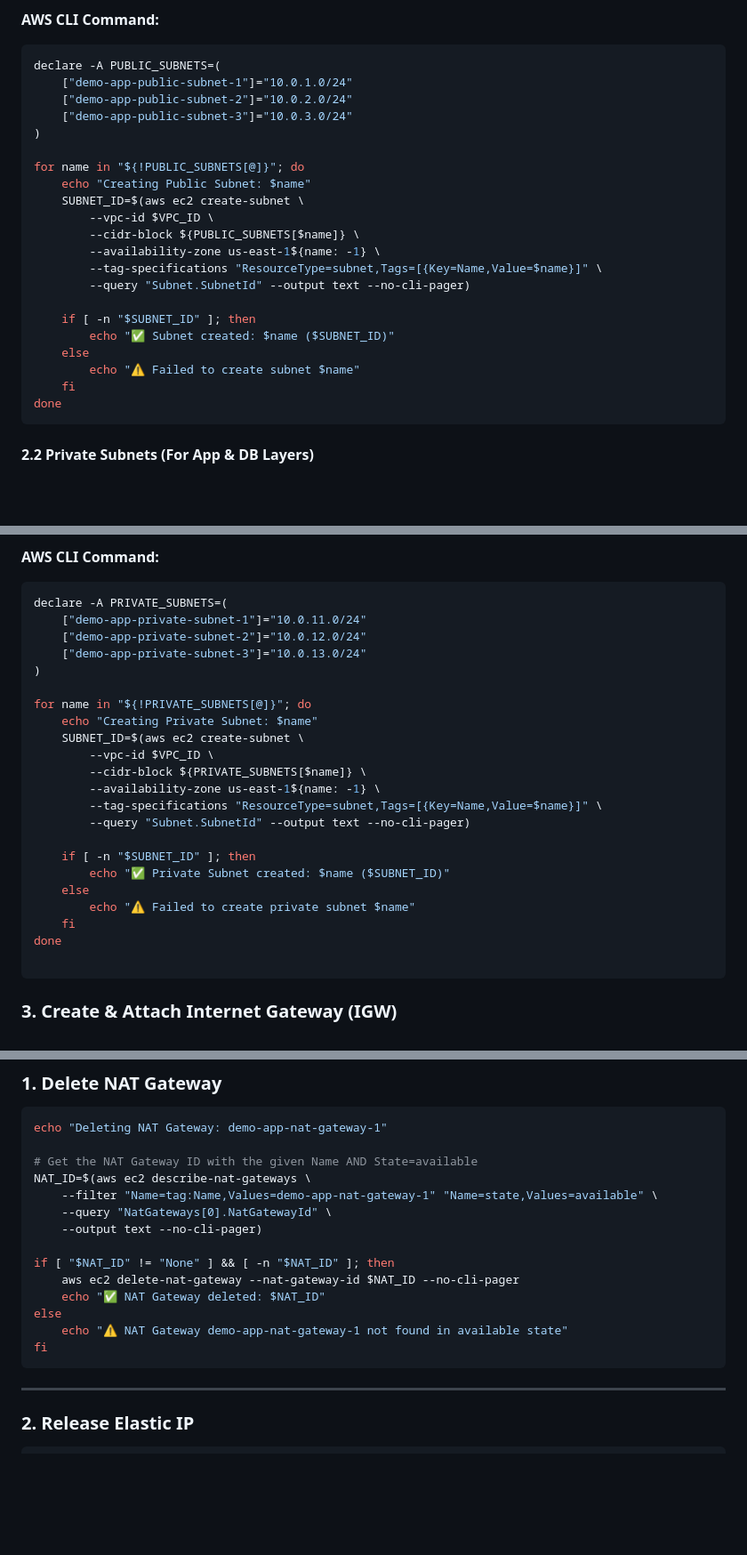
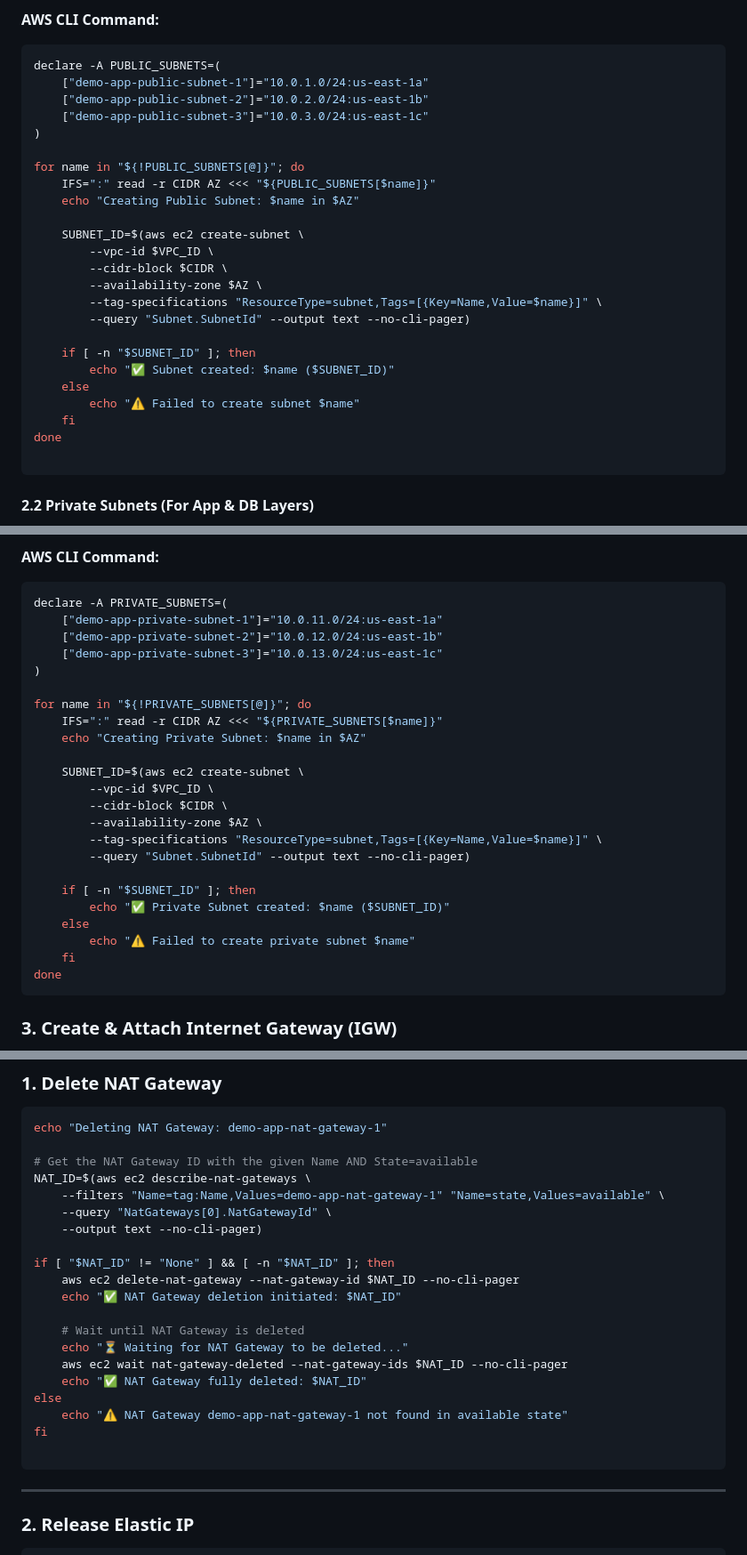
Before and after one commit to shivalkarrahul/demo-three-tier-app-on-aws, a Markdown page: README.md, 3 parts joined by grey strips. Shown: that part at 89% size. Drawn GitHub-style; blank space fills up the shorter version.

Commit message:
correct commands for VPC creation and deletion

````diff
--- a/README.md
+++ b/README.md
@@ -334,17 +334,19 @@ fi
 
 ```bash
 declare -A PUBLIC_SUBNETS=(
-    ["demo-app-public-subnet-1"]="10.0.1.0/24"
-    ["demo-app-public-subnet-2"]="10.0.2.0/24"
-    ["demo-app-public-subnet-3"]="10.0.3.0/24"
+    ["demo-app-public-subnet-1"]="10.0.1.0/24:us-east-1a"
+    ["demo-app-public-subnet-2"]="10.0.2.0/24:us-east-1b"
+    ["demo-app-public-subnet-3"]="10.0.3.0/24:us-east-1c"
 )
 
 for name in "${!PUBLIC_SUBNETS[@]}"; do
-    echo "Creating Public Subnet: $name"
+    IFS=":" read -r CIDR AZ <<< "${PUBLIC_SUBNETS[$name]}"
+    echo "Creating Public Subnet: $name in $AZ"
+
     SUBNET_ID=$(aws ec2 create-subnet \
         --vpc-id $VPC_ID \
-        --cidr-block ${PUBLIC_SUBNETS[$name]} \
-        --availability-zone us-east-1${name: -1} \
+        --cidr-block $CIDR \
+        --availability-zone $AZ \
         --tag-specifications "ResourceType=subnet,Tags=[{Key=Name,Value=$name}]" \
         --query "Subnet.SubnetId" --output text --no-cli-pager)
 
@@ -354,6 +356,7 @@ for name in "${!PUBLIC_SUBNETS[@]}"; do
         echo "⚠️ Failed to create subnet $name"
     fi
 done
+
 ```
 
 #### 2.2  Private Subnets (For App & DB Layers)
@@ -369,17 +372,19 @@ done
 
 ```bash
 declare -A PRIVATE_SUBNETS=(
-    ["demo-app-private-subnet-1"]="10.0.11.0/24"
-    ["demo-app-private-subnet-2"]="10.0.12.0/24"
-    ["demo-app-private-subnet-3"]="10.0.13.0/24"
+    ["demo-app-private-subnet-1"]="10.0.11.0/24:us-east-1a"
+    ["demo-app-private-subnet-2"]="10.0.12.0/24:us-east-1b"
+    ["demo-app-private-subnet-3"]="10.0.13.0/24:us-east-1c"
 )
 
 for name in "${!PRIVATE_SUBNETS[@]}"; do
-    echo "Creating Private Subnet: $name"
+    IFS=":" read -r CIDR AZ <<< "${PRIVATE_SUBNETS[$name]}"
+    echo "Creating Private Subnet: $name in $AZ"
+
     SUBNET_ID=$(aws ec2 create-subnet \
         --vpc-id $VPC_ID \
-        --cidr-block ${PRIVATE_SUBNETS[$name]} \
-        --availability-zone us-east-1${name: -1} \
+        --cidr-block $CIDR \
+        --availability-zone $AZ \
         --tag-specifications "ResourceType=subnet,Tags=[{Key=Name,Value=$name}]" \
         --query "Subnet.SubnetId" --output text --no-cli-pager)
 
@@ -389,7 +394,6 @@ for name in "${!PRIVATE_SUBNETS[@]}"; do
         echo "⚠️ Failed to create private subnet $name"
     fi
 done
-
 ```
 
 ### 3. Create & Attach Internet Gateway (IGW)
@@ -2269,16 +2276,22 @@ echo "Deleting NAT Gateway: demo-app-nat-gateway-1"
 
 # Get the NAT Gateway ID with the given Name AND State=available
 NAT_ID=$(aws ec2 describe-nat-gateways \
-    --filter "Name=tag:Name,Values=demo-app-nat-gateway-1" "Name=state,Values=available" \
+    --filters "Name=tag:Name,Values=demo-app-nat-gateway-1" "Name=state,Values=available" \
     --query "NatGateways[0].NatGatewayId" \
     --output text --no-cli-pager)
 
 if [ "$NAT_ID" != "None" ] && [ -n "$NAT_ID" ]; then
     aws ec2 delete-nat-gateway --nat-gateway-id $NAT_ID --no-cli-pager
-    echo "✅ NAT Gateway deleted: $NAT_ID"
+    echo "✅ NAT Gateway deletion initiated: $NAT_ID"
+
+    # Wait until NAT Gateway is deleted
+    echo "⏳ Waiting for NAT Gateway to be deleted..."
+    aws ec2 wait nat-gateway-deleted --nat-gateway-ids $NAT_ID --no-cli-pager
+    echo "✅ NAT Gateway fully deleted: $NAT_ID"
 else
     echo "⚠️ NAT Gateway demo-app-nat-gateway-1 not found in available state"
 fi
+
 ```
 
 ---
````
Also changed, not shown: other parts of README.md (+6 -3 lines).
